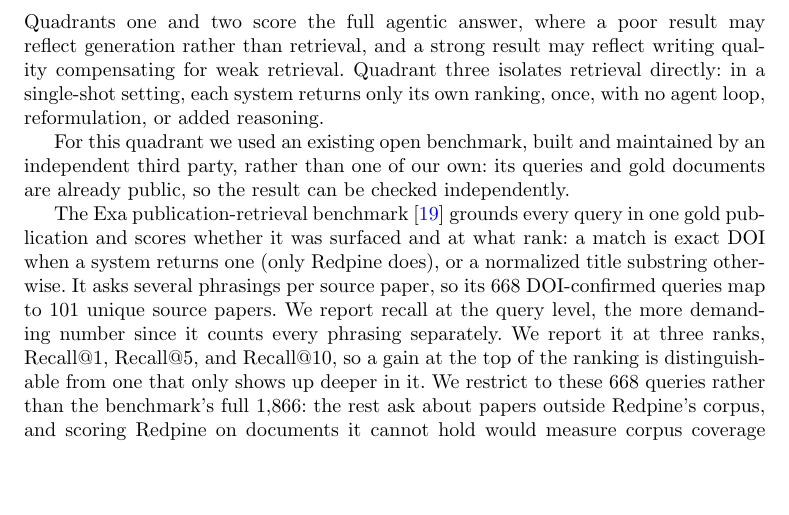
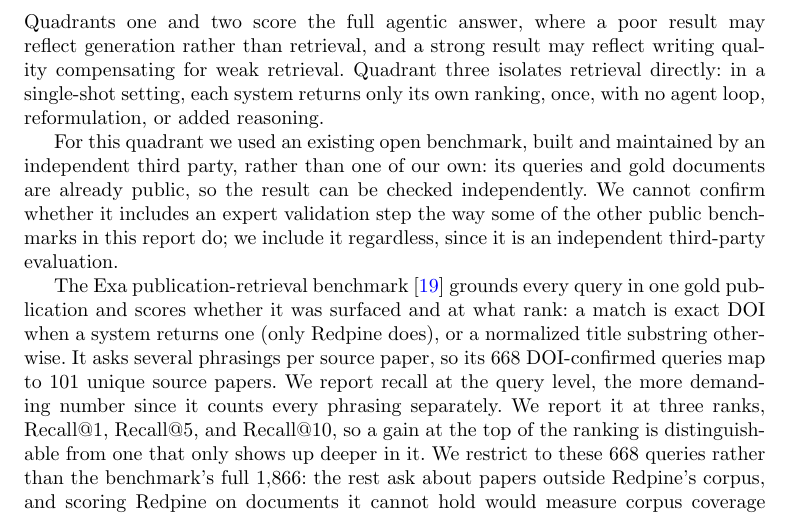
Before and after one commit to leonoravesterbacka/Redpine-Science, a LaTeX paper (main.tex): part of page 7 of 15, cut so that both start at the same text, the shorter picture padded with empty space. Compiled offline with pdfLaTeX.

Commit message:
docs(quadrant-three): caveat that Exa's benchmark validation is unconfirmed
We can't confirm whether Exa's publication-retrieval benchmark went
through an expert validation step the way some of this report's other
public benchmarks did. Included anyway since it's an independent
third-party evaluation, not something we built ourselves.

```diff
--- a/main.tex
+++ b/main.tex
@@ -384,7 +384,10 @@ loop, reformulation, or added reasoning.
 
 For this quadrant we used an existing open benchmark, built and maintained by an
 independent third party, rather than one of our own: its queries and gold documents
-are already public, so the result can be checked independently.
+are already public, so the result can be checked independently. We cannot confirm
+whether it includes an expert validation step the way some of the other public
+benchmarks in this report do; we include it regardless, since it is an independent
+third-party evaluation.
 
 The Exa publication-retrieval benchmark~\cite{exabenchmarks} grounds every query in one
 gold publication and scores whether it was surfaced and at what rank: a match is exact
```
